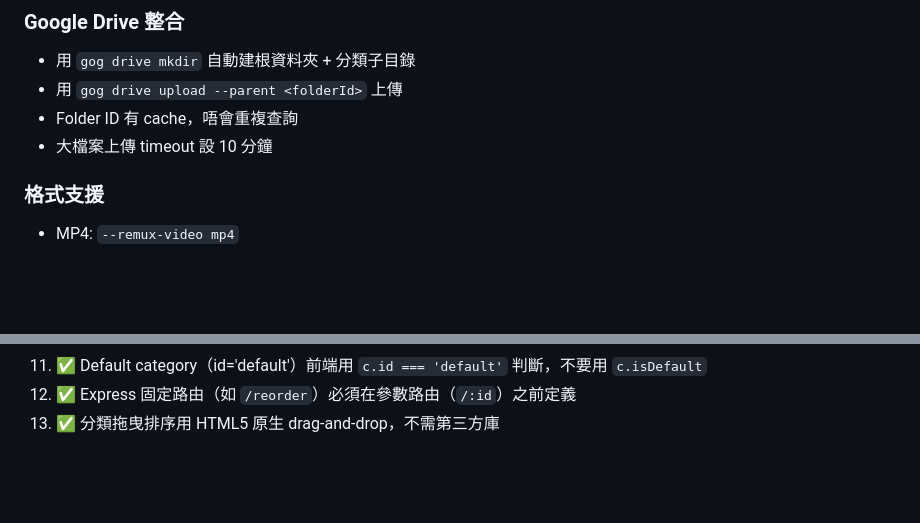
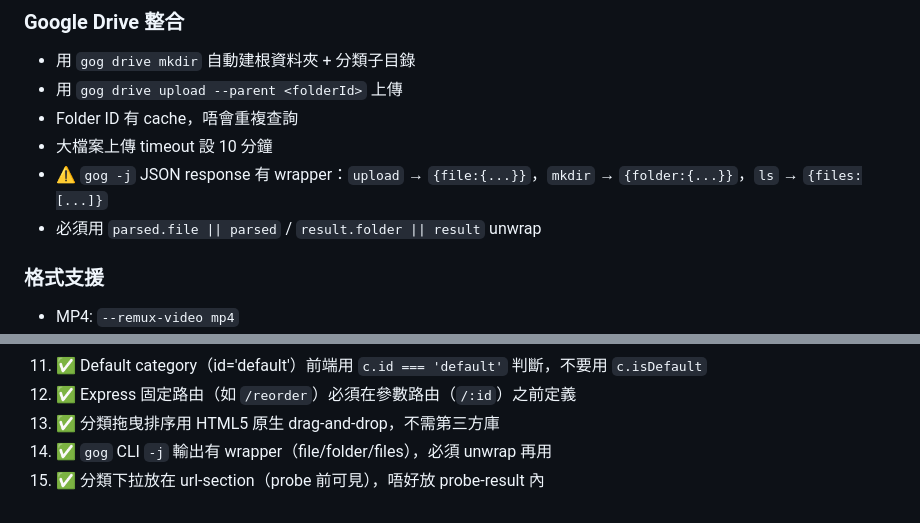
Before and after one commit to tele02nwt/youtube-downloader, a Markdown page: CLAUDE.md, 2 parts joined by grey strips. GitHub-like rendering; blank space fills up the shorter version.

```diff
--- a/CLAUDE.md
+++ b/CLAUDE.md
@@ -107,6 +107,8 @@ DELETE /api/cookies              # 清除 cookies
 - 用 `gog drive upload --parent <folderId>` 上傳
 - Folder ID 有 cache，唔會重複查詢
 - 大檔案上傳 timeout 設 10 分鐘
+- ⚠️ `gog -j` JSON response 有 wrapper：`upload` → `{file:{...}}`，`mkdir` → `{folder:{...}}`，`ls` → `{files:[...]}`
+- 必須用 `parsed.file || parsed` / `result.folder || result` unwrap
 
 ### 格式支援
 - MP4: `--remux-video mp4`
@@ -168,3 +170,5 @@ cloudflared tunnel --config /data/.cloudflared/config.yml run yt-downloader
 11. ✅ Default category（id='default'）前端用 `c.id === 'default'` 判斷，不要用 `c.isDefault`
 12. ✅ Express 固定路由（如 `/reorder`）必須在參數路由（`/:id`）之前定義
 13. ✅ 分類拖曳排序用 HTML5 原生 drag-and-drop，不需第三方庫
+14. ✅ `gog` CLI `-j` 輸出有 wrapper（file/folder/files），必須 unwrap 再用
+15. ✅ 分類下拉放在 url-section（probe 前可見），唔好放 probe-result 內
```
Also changed, not shown: PROGRESS.md (+12 -0 lines), TODO.md (+2 -0 lines).
